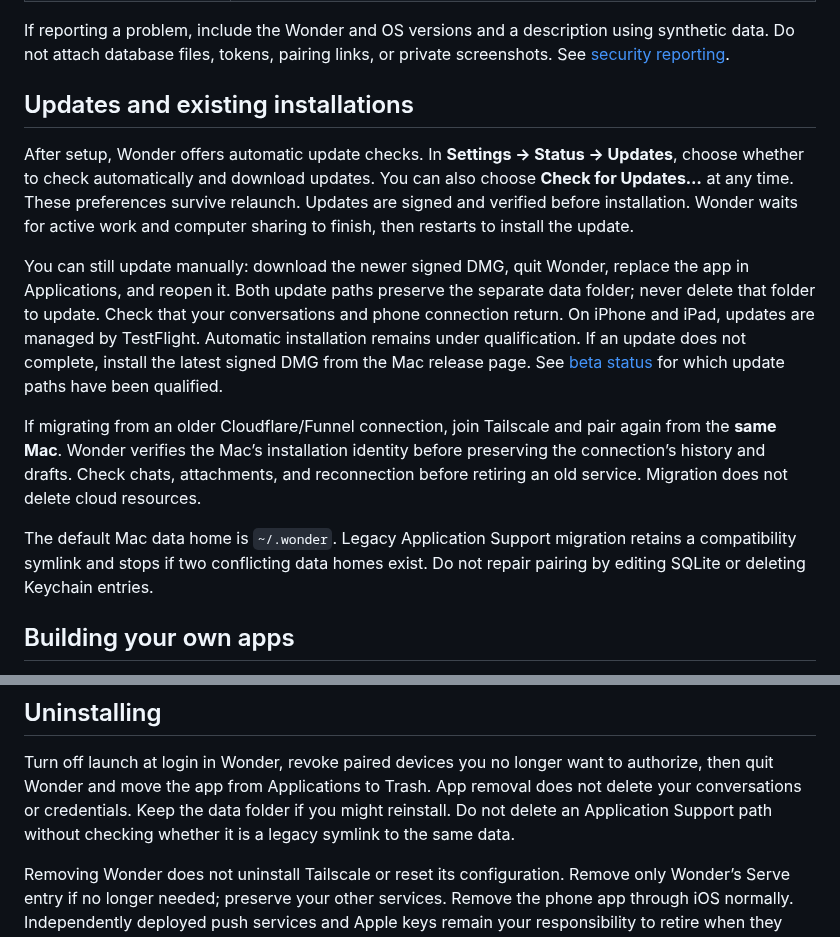
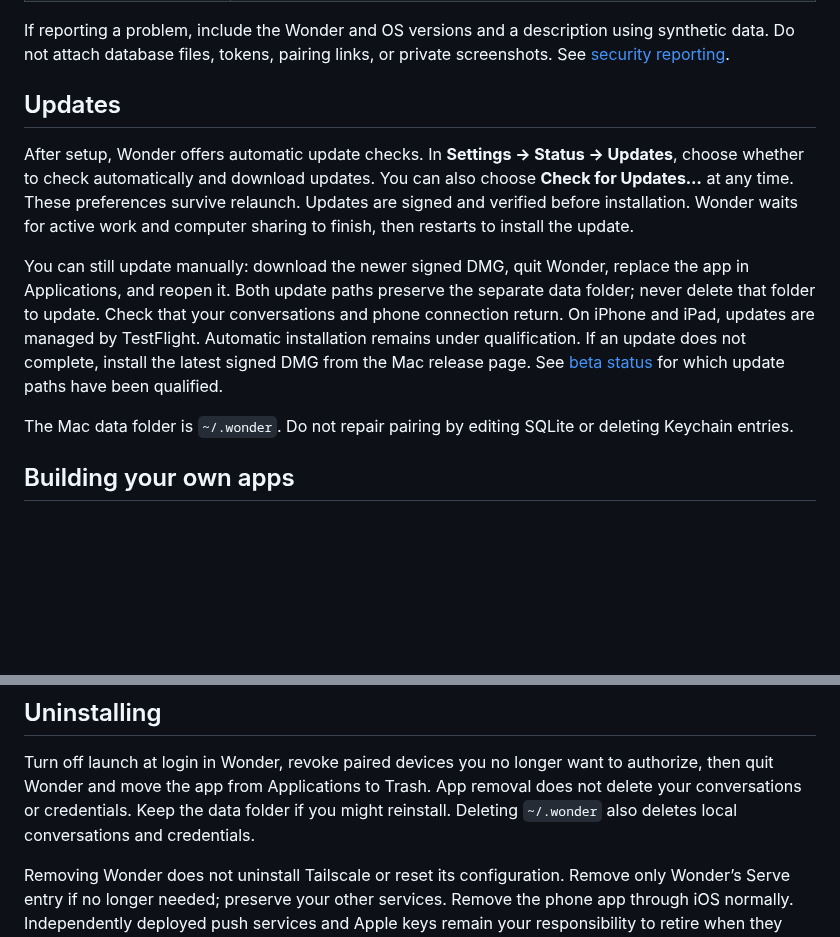
Before and after one commit to swaymun/wonder, a Markdown page: INSTALL.md, 2 parts joined by grey strips. Drawn GitHub-style; blank space fills up the shorter version.

Commit message:
Remove prerelease migration instructions

```diff
--- a/INSTALL.md
+++ b/INSTALL.md
@@ -127,7 +127,7 @@ If reporting a problem, include the Wonder and OS versions and a description usi
 synthetic data. Do not attach database files, tokens, pairing links, or private
 screenshots. See [security reporting](SECURITY.md).
 
-## Updates and existing installations
+## Updates
 
 After setup, Wonder offers automatic update checks. In **Settings → Status →
 Updates**, choose whether to check automatically and download updates. You can
@@ -143,14 +143,8 @@ Automatic installation remains under qualification. If an update does not
 complete, install the latest signed DMG from the Mac release page.
 See [beta status](BETA_STATUS.md) for which update paths have been qualified.
 
-If migrating from an older Cloudflare/Funnel connection, join Tailscale and pair
-again from the **same Mac**. Wonder verifies the Mac’s installation identity before
-preserving the connection’s history and drafts. Check chats, attachments, and
-reconnection before retiring an old service. Migration does not delete cloud resources.
-
-The default Mac data home is `~/.wonder`. Legacy Application Support migration
-retains a compatibility symlink and stops if two conflicting data homes exist.
-Do not repair pairing by editing SQLite or deleting Keychain entries.
+The Mac data folder is `~/.wonder`. Do not repair pairing by editing SQLite or
+deleting Keychain entries.
 
 ## Building your own apps
 
@@ -169,8 +163,7 @@ private keys in service secrets, never in an app or Git.
 Turn off launch at login in Wonder, revoke paired devices you no longer want to
 authorize, then quit Wonder and move the app from Applications to Trash. App removal
 does not delete your conversations or credentials. Keep the data folder if you
-might reinstall. Do not delete an Application Support path without checking whether
-it is a legacy symlink to the same data.
+might reinstall. Deleting `~/.wonder` also deletes local conversations and credentials.
 
 Removing Wonder does not uninstall Tailscale or reset its configuration. Remove
 only Wonder’s Serve entry if no longer needed; preserve your other services. Remove
```
